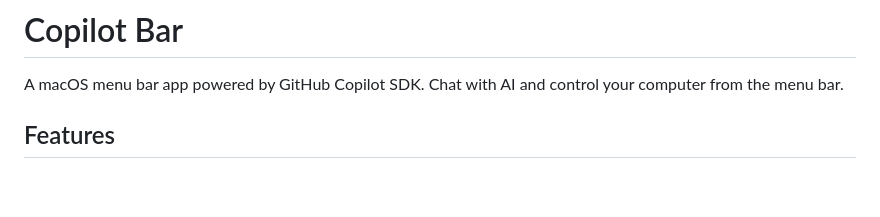
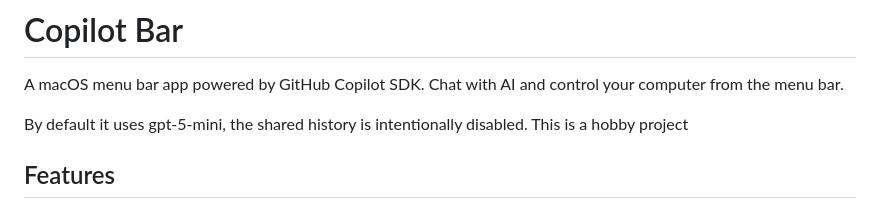
Before and after one commit to azs06/copilot-bar, a Markdown page: README.md, the part around the change. GitHub-like rendering; blank space fills up the shorter version.

```diff
--- a/README.md
+++ b/README.md
@@ -1,6 +1,9 @@
 # Copilot Bar
 
 A macOS menu bar app powered by GitHub Copilot SDK. Chat with AI and control your computer from the menu bar.
+
+
+By default it uses gpt-5-mini, the shared history is intentionally disabled. This is a hobby project
 
 ## Features
 
```
